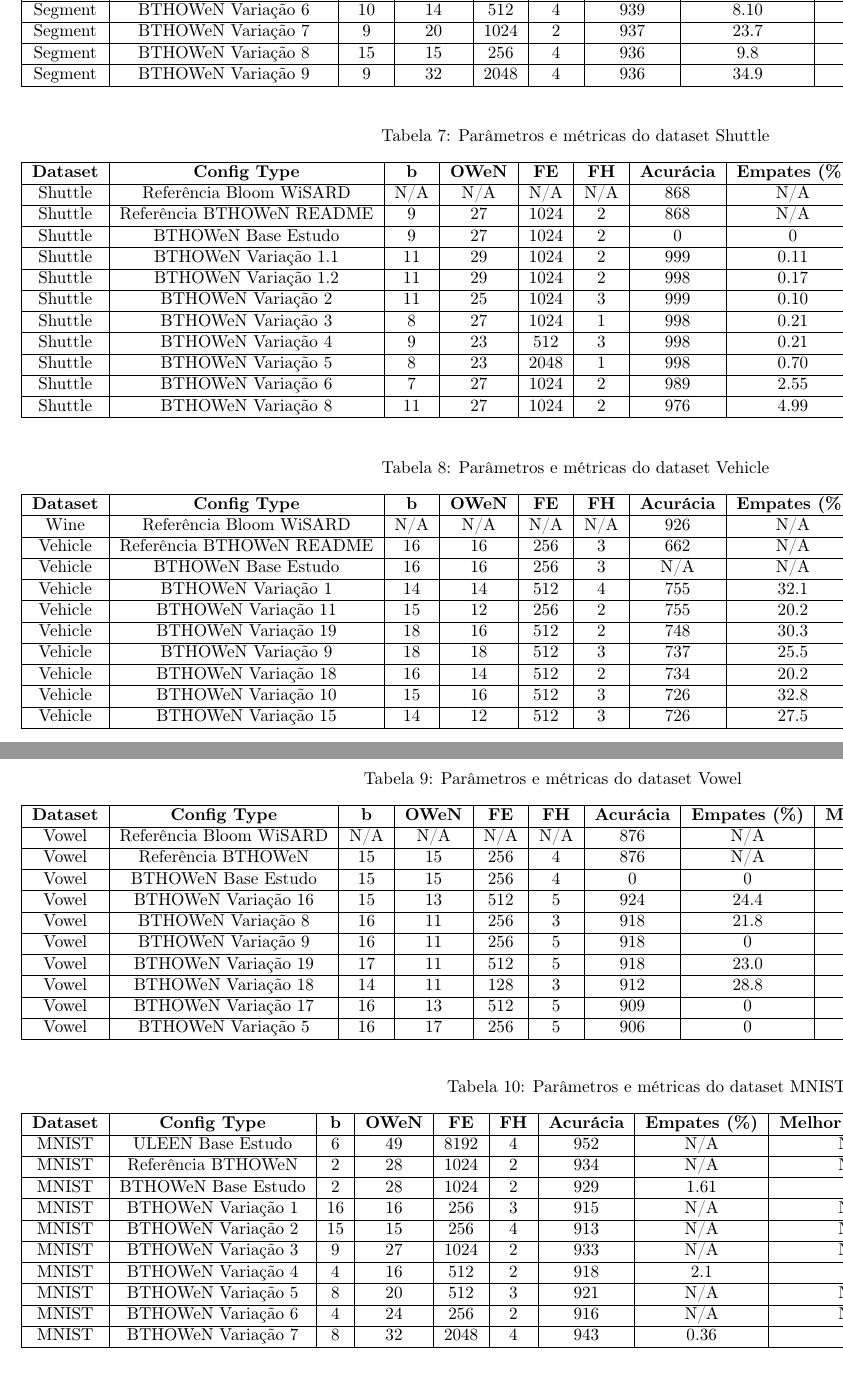
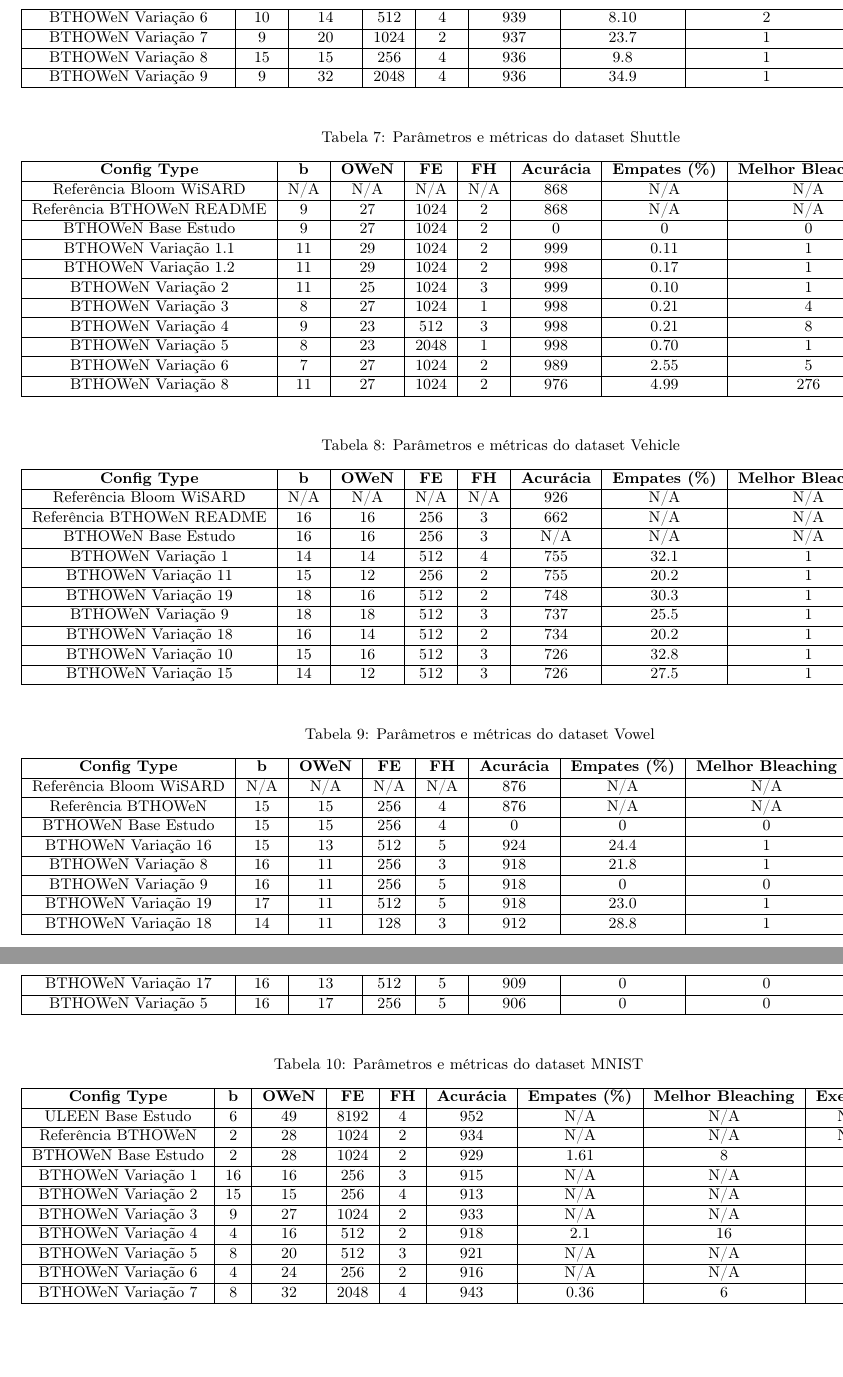
Before and after one commit to wnn-grupo1-2025-1/t1_wnn_2025_1, a LaTeX paper (main.tex): two parts of pages 8 and 9 of 10, joined at a grey line, cut so that both start at the same text, the shorter picture padded with empty space. Compiled offline with pdfLaTeX.

Commit message:
Improve table formatting: remove Dataset column and use smaller font size

```diff
--- a/main.tex
+++ b/main.tex
@@ -326,125 +327,126 @@ Segment & BTHOWeN Variação 4 & 10 & 20 & 512 & 2 & 944 & 8.96 & 1 & - \\
 \hline
-Segment & BTHOWeN Variação 5 & 16 & 16 & 256 & 3 & 941 & 10.8 & 8 & - \\
+BTHOWeN Variação 5 & 16 & 16 & 256 & 3 & 941 & 10.8 & 8 & - \\
 \hline
-Segment & BTHOWeN Variação 6 & 10 & 14 & 512 & 4 & 939 & 8.10 & 2 & - \\
+BTHOWeN Variação 6 & 10 & 14 & 512 & 4 & 939 & 8.10 & 2 & - \\
 \hline
-Segment & BTHOWeN Variação 7 & 9 & 20 & 1024 & 2 & 937 & 23.7 & 1 & - \\
+BTHOWeN Variação 7 & 9 & 20 & 1024 & 2 & 937 & 23.7 & 1 & - \\
 \hline
-Segment & BTHOWeN Variação 8 & 15 & 15 & 256 & 4 & 936 & 9.8 & 1 & - \\
+BTHOWeN Variação 8 & 15 & 15 & 256 & 4 & 936 & 9.8 & 1 & - \\
 \hline
-Segment & BTHOWeN Variação 9 & 9 & 32 & 2048 & 4 & 936 & 34.9 & 1 & - \\
+BTHOWeN Variação 9 & 9 & 32 & 2048 & 4 & 936 & 34.9 & 1 & - \\
 \hline
 \end{longtable}
 
-\begin{longtable}{|c|c|c|c|c|c|c|c|c|c|}
+\begin{longtable}{|c|c|c|c|c|c|c|c|c|}
 \caption{Parâmetros e métricas do dataset Shuttle} \\
 \hline
-\textbf{Dataset} & \textbf{Config Type} & \textbf{b} & \textbf{OWeN} & \textbf{FE} & \textbf{FH} & \textbf{Acurácia} & \textbf{Empates (\%)} & \textbf{Melhor Bleaching} & \textbf{Execução} \\
+\textbf{Config Type} & \textbf{b} & \textbf{OWeN} & \textbf{FE} & \textbf{FH} & \textbf{Acurácia} & \textbf{Empates (\%)} & \textbf{Melhor Bleaching} & \textbf{Execução} \\
 \hline
-Shuttle & Referência Bloom WiSARD & N/A & N/A & N/A & N/A & 868 & N/A & N/A & - \\
+Referência Bloom WiSARD & N/A & N/A & N/A & N/A & 868 & N/A & N/A & - \\
 \hline
-Shuttle & Referência BTHOWeN README & 9 & 27 & 1024 & 2 & 868 & N/A & N/A & - \\
+Referência BTHOWeN README & 9 & 27 & 1024 & 2 & 868 & N/A & N/A & - \\
 \hline
-Shuttle & BTHOWeN Base Estudo & 9 & 27 & 1024 & 2 & 0 & 0 & 0 & 0 \\
+BTHOWeN Base Estudo & 9 & 27 & 1024 & 2 & 0 & 0 & 0 & 0 \\
 \hline
-Shuttle & BTHOWeN Variação 1.1 & 11 & 29 & 1024 & 2 & 999 & 0.11 & 1 & - \\
+BTHOWeN Variação 1.1 & 11 & 29 & 1024 & 2 & 999 & 0.11 & 1 & - \\
 \hline
-Shuttle & BTHOWeN Variação 1.2 & 11 & 29 & 1024 & 2 & 998 & 0.17 & 1 & - \\
+BTHOWeN Variação 1.2 & 11 & 29 & 1024 & 2 & 998 & 0.17 & 1 & - \\
 \hline
-Shuttle & BTHOWeN Variação 2 & 11 & 25 & 1024 & 3 & 999 & 0.10 & 1 & - \\
+BTHOWeN Variação 2 & 11 & 25 & 1024 & 3 & 999 & 0.10 & 1 & - \\
 \hline
-Shuttle & BTHOWeN Variação 3 & 8 & 27 & 1024 & 1 & 998 & 0.21 & 4 & - \\
+BTHOWeN Variação 3 & 8 & 27 & 1024 & 1 & 998 & 0.21 & 4 & - \\
 \hline
-Shuttle & BTHOWeN Variação 4 & 9 & 23 & 512 & 3 & 998 & 0.21 & 8 & - \\
+BTHOWeN Variação 4 & 9 & 23 & 512 & 3 & 998 & 0.21 & 8 & - \\
 \hline
-Shuttle & BTHOWeN Variação 5 & 8 & 23 & 2048 & 1 & 998 & 0.70 & 1 & - \\
+BTHOWeN Variação 5 & 8 & 23 & 2048 & 1 & 998 & 0.70 & 1 & - \\
 \hline
-Shuttle & BTHOWeN Variação 6 & 7 & 27 & 1024 & 2 & 989 & 2.55 & 5 & - \\
+BTHOWeN Variação 6 & 7 & 27 & 1024 & 2 & 989 & 2.55 & 5 & - \\
 \hline
-Shuttle & BTHOWeN Variação 8 & 11 & 27 & 1024 & 2 & 976 & 4.99 & 276 & - \\
+BTHOWeN Variação 8 & 11 & 27 & 1024 & 2 & 976 & 4.99 & 276 & - \\
 \hline
 \end{longtable}
 
-\begin{longtable}{|c|c|c|c|c|c|c|c|c|c|}
+\begin{longtable}{|c|c|c|c|c|c|c|c|c|}
 \caption{Parâmetros e métricas do dataset Vehicle} \\
 \hline
-\textbf{Dataset} & \textbf{Config Type} & \textbf{b} & \textbf{OWeN} & \textbf{FE} & \textbf{FH} & \textbf{Acurácia} & \textbf{Empates (\%)} & \textbf{Melhor Bleaching} & \textbf{Execução} \\
+\textbf{Config Type} & \textbf{b} & \textbf{OWeN} & \textbf{FE} & \textbf{FH} & \textbf{Acurácia} & \textbf{Empates (\%)} & \textbf{Melhor Bleaching} & \textbf{Execução} \\
 \hline
-Wine & Referência Bloom WiSARD & N/A & N/A & N/A & N/A & 926 & N/A & N/A & - \\
+Referência Bloom WiSARD & N/A & N/A & N/A & N/A & 926 & N/A & N/A & - \\
 \hline
-Vehicle & Referência BTHOWeN README & 16 & 16 & 256 & 3 & 662 & N/A & N/A & - \\
+Referência BTHOWeN README & 16 & 16 & 256 & 3 & 662 & N/A & N/A & - \\
 \hline
-Vehicle & BTHOWeN Base Estudo & 16 & 16 & 256 & 3 & N/A & N/A & N/A & N/A \\
+BTHOWeN Base Estudo & 16 & 16 & 256 & 3 & N/A & N/A & N/A & N/A \\
 \hline
-Vehicle & BTHOWeN Variação 1 & 14 & 14 & 512 & 4 & 755 & 32.1 & 1 & - \\
+BTHOWeN Variação 1 & 14 & 14 & 512 & 4 & 755 & 32.1 & 1 & - \\
 \hline
-Vehicle & BTHOWeN Variação 11 & 15 & 12 & 256 & 2 & 755 & 20.2 & 1 & - \\
+BTHOWeN Variação 11 & 15 & 12 & 256 & 2 & 755 & 20.2 & 1 & - \\
 \hline
-Vehicle & BTHOWeN Variação 19 & 18 & 16 & 512 & 2 & 748 & 30.3 & 1 & - \\
+BTHOWeN Variação 19 & 18 & 16 & 512 & 2 & 748 & 30.3 & 1 & - \\
 \hline
-Vehicle & BTHOWeN Variação 9 & 18 & 18 & 512 & 3 & 737 & 25.5 & 1 & - \\
+BTHOWeN Variação 9 & 18 & 18 & 512 & 3 & 737 & 25.5 & 1 & - \\
 \hline
-Vehicle & BTHOWeN Variação 18 & 16 & 14 & 512 & 2 & 734 & 20.2 & 1 & - \\
+BTHOWeN Variação 18 & 16 & 14 & 512 & 2 & 734 & 20.2 & 1 & - \\
 \hline
-Vehicle & BTHOWeN Variação 10 & 15 & 16 & 512 & 3 & 726 & 32.8 & 1 & - \\
+BTHOWeN Variação 10 & 15 & 16 & 512 & 3 & 726 & 32.8 & 1 & - \\
 \hline
-Vehicle & BTHOWeN Variação 15 & 14 & 12 & 512 & 3 & 726 & 27.5 & 1 & - \\
+BTHOWeN Variação 15 & 14 & 12 & 512 & 3 & 726 & 27.5 & 1 & - \\
 \hline
 \end{longtable}
 
-\begin{longtable}{|c|c|c|c|c|c|c|c|c|c|}
+\begin{longtable}{|c|c|c|c|c|c|c|c|c|}
 \caption{Parâmetros e métricas do dataset Vowel} \\
 \hline
-\textbf{Dataset} & \textbf{Config Type} & \textbf{b} & \textbf{OWeN} & \textbf{FE} & \textbf{FH} & \textbf{Acurácia} & \textbf{Empates (\%)} & \textbf{Melhor Bleaching} & \textbf{Execução} \\
+\textbf{Config Type} & \textbf{b} & \textbf{OWeN} & \textbf{FE} & \textbf{FH} & \textbf{Acurácia} & \textbf{Empates (\%)} & \textbf{Melhor Bleaching} & \textbf{Execução} \\
 \hline
-Vowel & Referência Bloom WiSARD & N/A & N/A & N/A & N/A & 876 & N/A & N/A & - \\
+Referência Bloom WiSARD & N/A & N/A & N/A & N/A & 876 & N/A & N/A & - \\
 \hline
-Vowel & Referência BTHOWeN & 15 & 15 & 256 & 4 & 876 & N/A & N/A & - \\
+Referência BTHOWeN & 15 & 15 & 256 & 4 & 876 & N/A & N/A & - \\
 \hline
-Vowel & BTHOWeN Base Estudo & 15 & 15 & 256 & 4 & 0 & 0 & 0 & 0 \\
+BTHOWeN Base Estudo & 15 & 15 & 256 & 4 & 0 & 0 & 0 & 0 \\
 \hline
-Vowel & BTHOWeN Variação 16 & 15 & 13 & 512 & 5 & 924 & 24.4 & 1 & - \\
+BTHOWeN Variação 16 & 15 & 13 & 512 & 5 & 924 & 24.4 & 1 & - \\
 \hline
-Vowel & BTHOWeN Variação 8 & 16 & 11 & 256 & 3 & 918 & 21.8 & 1 & - \\
+BTHOWeN Variação 8 & 16 & 11 & 256 & 3 & 918 & 21.8 & 1 & - \\
 \hline
-Vowel & BTHOWeN Variação 9 & 16 & 11 & 256 & 5 & 918 & 0 & 0 & - \\
+BTHOWeN Variação 9 & 16 & 11 & 256 & 5 & 918 & 0 & 0 & - \\
 \hline
-Vowel & BTHOWeN Variação 19 & 17 & 11 & 512 & 5 & 918 & 23.0 & 1 & - \\
+BTHOWeN Variação 19 & 17 & 11 & 512 & 5 & 918 & 23.0 & 1 & - \\
 \hline
-Vowel & BTHOWeN Variação 18 & 14 & 11 & 128 & 3 & 912 & 28.8 & 1 & - \\
+BTHOWeN Variação 18 & 14 & 11 & 128 & 3 & 912 & 28.8 & 1 & - \\
 \hline
-Vowel & BTHOWeN Variação 17 & 16 & 13 & 512 & 5 & 909 & 0 & 0 & - \\
+BTHOWeN Variação 17 & 16 & 13 & 512 & 5 & 909 & 0 & 0 & - \\
 \hline
-Vowel & BTHOWeN Variação 5 & 16 & 17 & 256 & 5 & 906 & 0 & 0 & - \\
+BTHOWeN Variação 5 & 16 & 17 & 256 & 5 & 906 & 0 & 0 & - \\
 \hline
 \end{longtable}
 
-\begin{longtable}{|c|c|c|c|c|c|c|c|c|c|c|c|}
+\begin{longtable}{|c|c|c|c|c|c|c|c|c|}
 \caption{Parâmetros e métricas do dataset MNIST} \\
 \hline
-\textbf{Dataset} & \textbf{Config Type} & \textbf{b} & \textbf{OWeN} & \textbf{FE} & \textbf{FH} & \textbf{Acurácia} & \textbf{Empates (\%)} & \textbf{Melhor Bleaching} & \textbf{Execução} & \textbf{Encoding bits} & \textbf{Dropout} \\
+\textbf{Config Type} & \textbf{b} & \textbf{OWeN} & \textbf{FE} & \textbf{FH} & \textbf{Acurácia} & \textbf{Empates (\%)} & \textbf{Melhor Bleaching} & \textbf{Execução} \\
 \hline
-MNIST & ULEEN Base Estudo & 6 & 49 & 8192 & 4 & 952 & N/A & N/A & N/A &  &  \\
+ULEEN Base Estudo & 6 & 49 & 8192 & 4 & 952 & N/A & N/A & N/A \\
 \hline
-MNIST & Referência BTHOWeN & 2 & 28 & 1024 & 2 & 934 & N/A & N/A & N/A &  &  \\
+Referência BTHOWeN & 2 & 28 & 1024 & 2 & 934 & N/A & N/A & N/A \\
 \hline
-MNIST & BTHOWeN Base Estudo & 2 & 28 & 1024 & 2 & 929 & 1.61 & 8 & - &  &  \\
+BTHOWeN Base Estudo & 2 & 28 & 1024 & 2 & 929 & 1.61 & 8 & - \\
 \hline
-MNIST & BTHOWeN Variação 1 & 16 & 16 & 256 & 3 & 915 & N/A & N/A & - &  &  \\
+BTHOWeN Variação 1 & 16 & 16 & 256 & 3 & 915 & N/A & N/A & - \\
 \hline
-MNIST & BTHOWeN Variação 2 & 15 & 15 & 256 & 4 & 913 & N/A & N/A & - &  &  \\
+BTHOWeN Variação 2 & 15 & 15 & 256 & 4 & 913 & N/A & N/A & - \\
 \hline
-MNIST & BTHOWeN Variação 3 & 9 & 27 & 1024 & 2 & 933 & N/A & N/A & - &  &  \\
+BTHOWeN Variação 3 & 9 & 27 & 1024 & 2 & 933 & N/A & N/A & - \\
 \hline
-MNIST & BTHOWeN Variação 4 & 4 & 16 & 512 & 2 & 918 & 2.1 & 16 & - &  &  \\
+BTHOWeN Variação 4 & 4 & 16 & 512 & 2 & 918 & 2.1 & 16 & - \\
 \hline
-MNIST & BTHOWeN Variação 5 & 8 & 20 & 512 & 3 & 921 & N/A & N/A & - &  &  \\
+BTHOWeN Variação 5 & 8 & 20 & 512 & 3 & 921 & N/A & N/A & - \\
 \hline
-MNIST & BTHOWeN Variação 6 & 4 & 24 & 256 & 2 & 916 & N/A & N/A & - &  &  \\
+BTHOWeN Variação 6 & 4 & 24 & 256 & 2 & 916 & N/A & N/A & - \\
 \hline
-MNIST & BTHOWeN Variação 7 & 8 & 32 & 2048 & 4 & 943 & 0.36 & 6 & - &  &  \\
+BTHOWeN Variação 7 & 8 & 32 & 2048 & 4 & 943 & 0.36 & 6 & - \\
 \hline
 \end{longtable}
+}
 
 \subsection{Resultados agregados}
 
```
Also changed, not shown: main.tex (131 more changed lines).
